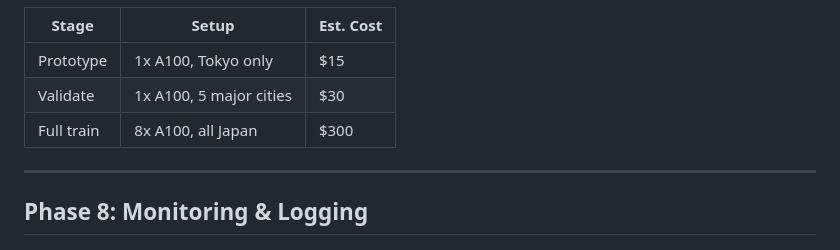
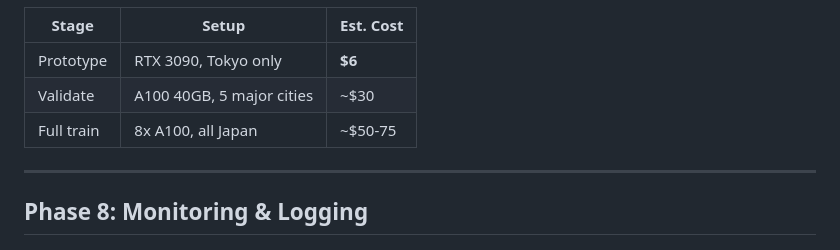
Before and after one commit to zitterbewegung/VeryLargeWeebModel, a Markdown page: docs/SCALEUP_PLAN.md, the part around one of its changes. Rendered like a GitHub page.

```diff
--- a/docs/SCALEUP_PLAN.md
+++ b/docs/SCALEUP_PLAN.md
@@ -200,8 +250,8 @@ gradient_checkpointing = True
 | Stage | Setup | Est. Cost |
 |-------|-------|-----------|
-| Prototype | 1x A100, Tokyo only | $15 |
-| Validate | 1x A100, 5 major cities | $30 |
-| Full train | 8x A100, all Japan | $300 |
+| Prototype | RTX 3090, Tokyo only | **$6** |
+| Validate | A100 40GB, 5 major cities | ~$30 |
+| Full train | 8x A100, all Japan | ~$50-75 |
 
 ---
 
```
Also changed, not shown: other parts of docs/SCALEUP_PLAN.md (+64 -14 lines).
